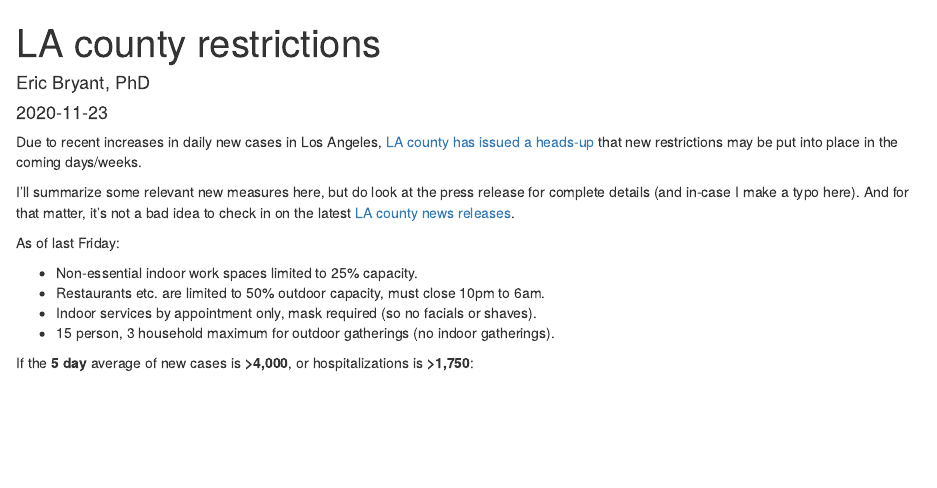
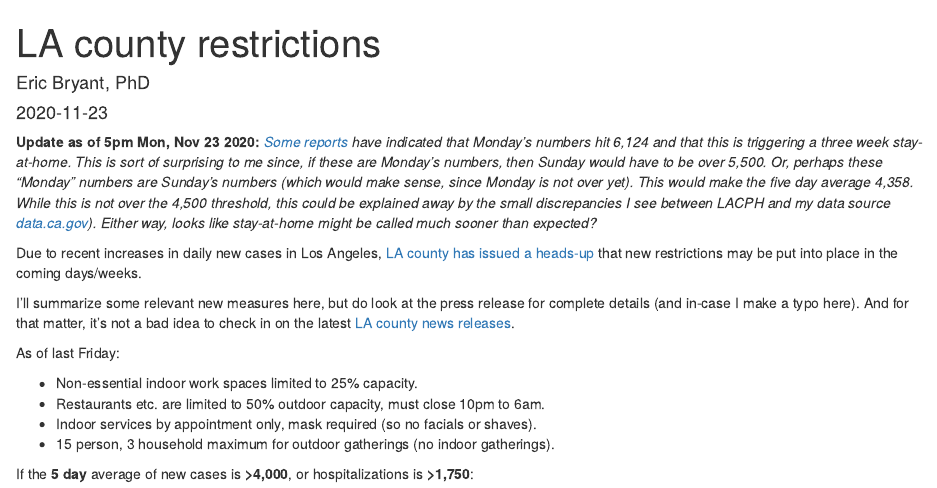
Before and after one commit to EricEdwardBryant/covid, an R Markdown document (content/news/2020-11-23-la-county-restrictions.Rmd): the page in a window 1100 px wide, from its top. Rendered offline with R 4.5, knitr and Pandoc, with nearby package versions.

Commit message:
Post update

```diff
--- a/content/news/2020-11-23-la-county-restrictions.Rmd
+++ b/content/news/2020-11-23-la-county-restrictions.Rmd
@@ -6,6 +6,18 @@ slug: la-county-restrictions
 categories: []
 tags: []
 ---
+
+**Update as of 5pm Mon, Nov 23 2020:**
+_[Some reports](https://laist.com/latest/post/20201123/la-county-covid-stay-at-home-curfew-order)
+have indicated that Monday's numbers hit 6,124 and that this is triggering a
+three week stay-at-home. This is sort of surprising to me since, if these are
+Monday's numbers, then Sunday would have to be over 5,500. Or, perhaps these
+"Monday" numbers are Sunday's numbers (which would make sense, since Monday is
+not over yet). This would make the five day average 4,358. While this is not
+over the 4,500 threshold, this could be explained away by the small
+discrepancies I see between LACPH and my data source
+[data.ca.gov](https://data.ca.gov)). Either way, looks like stay-at-home might
+be called much sooner than expected?_
 
 Due to recent increases in daily new cases in Los Angeles,
 [LA county has issued a heads-up](https://covid19.lacounty.gov/covid19-news/los-angeles-county-to-implement-tighter-safeguards-and-restrictions-to-curb-covid-19-spread/)
```
Also changed, not shown: content/news/2020-11-23-la-county-restrictions.html.
